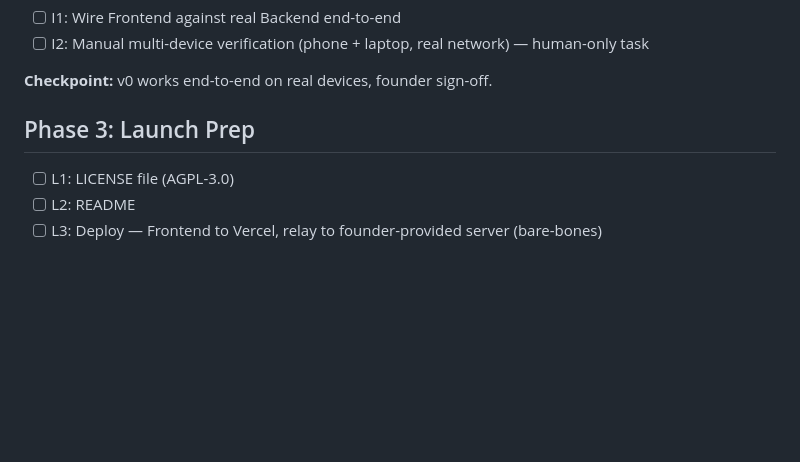
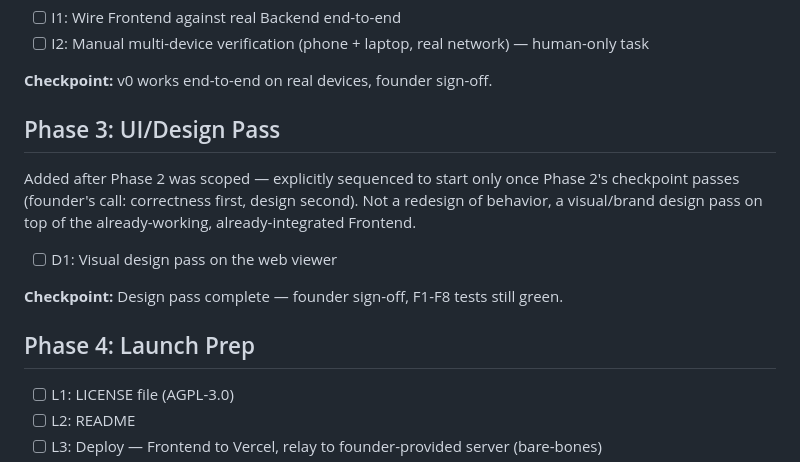
Before and after one commit to ArinPrajapati/getsloth, a Markdown page: tasks/todo.md, the part around the change. Rendered like a GitHub page; blank space fills up the shorter version.

```diff
--- a/tasks/todo.md
+++ b/tasks/todo.md
@@ -53,7 +53,17 @@ aren't discoverable in-session yet.
 
 **Checkpoint:** v0 works end-to-end on real devices, founder sign-off.
 
-## Phase 3: Launch Prep
+## Phase 3: UI/Design Pass
+Added after Phase 2 was scoped — explicitly sequenced to start only
+once Phase 2's checkpoint passes (founder's call: correctness first,
+design second). Not a redesign of behavior, a visual/brand design pass
+on top of the already-working, already-integrated Frontend.
+- [ ] D1: Visual design pass on the web viewer
+
+**Checkpoint:** Design pass complete — founder sign-off, F1-F8 tests
+still green.
+
+## Phase 4: Launch Prep
 - [ ] L1: LICENSE file (AGPL-3.0)
 - [ ] L2: README
 - [ ] L3: Deploy — Frontend to Vercel, relay to founder-provided server (bare-bones)
```
Also changed, not shown: tasks/plan.md (+55 -4 lines).
